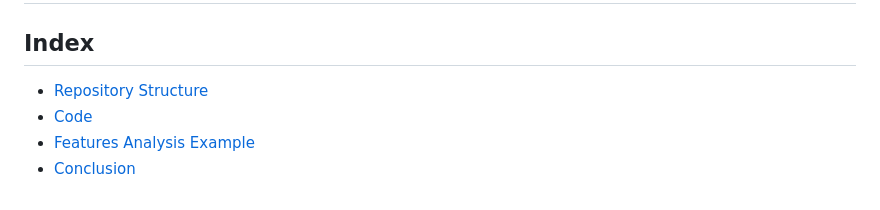
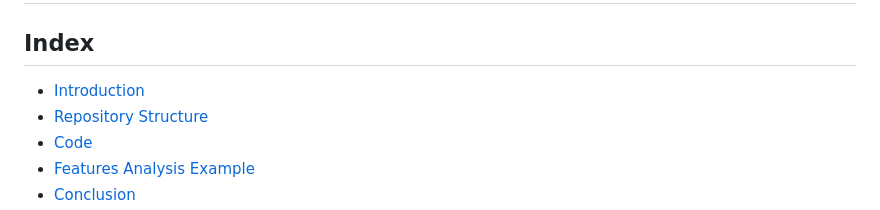
Before and after one commit to marinoalessio/restaurants_opinions_web_scraping, a Markdown page: README.md, the part around the change. Rendered like a GitHub page.

```diff
--- a/README.md
+++ b/README.md
@@ -1,6 +1,7 @@
 # Restaurants Opinions Web Scraping - Features Analysis through Social Networks
 
 ## Index
+- [Introduction](#introduction)
 - [Repository Structure](#repository-structure)
 - [Code](#code)
 - [Features Analysis Example](#features-analysis-example)
```
